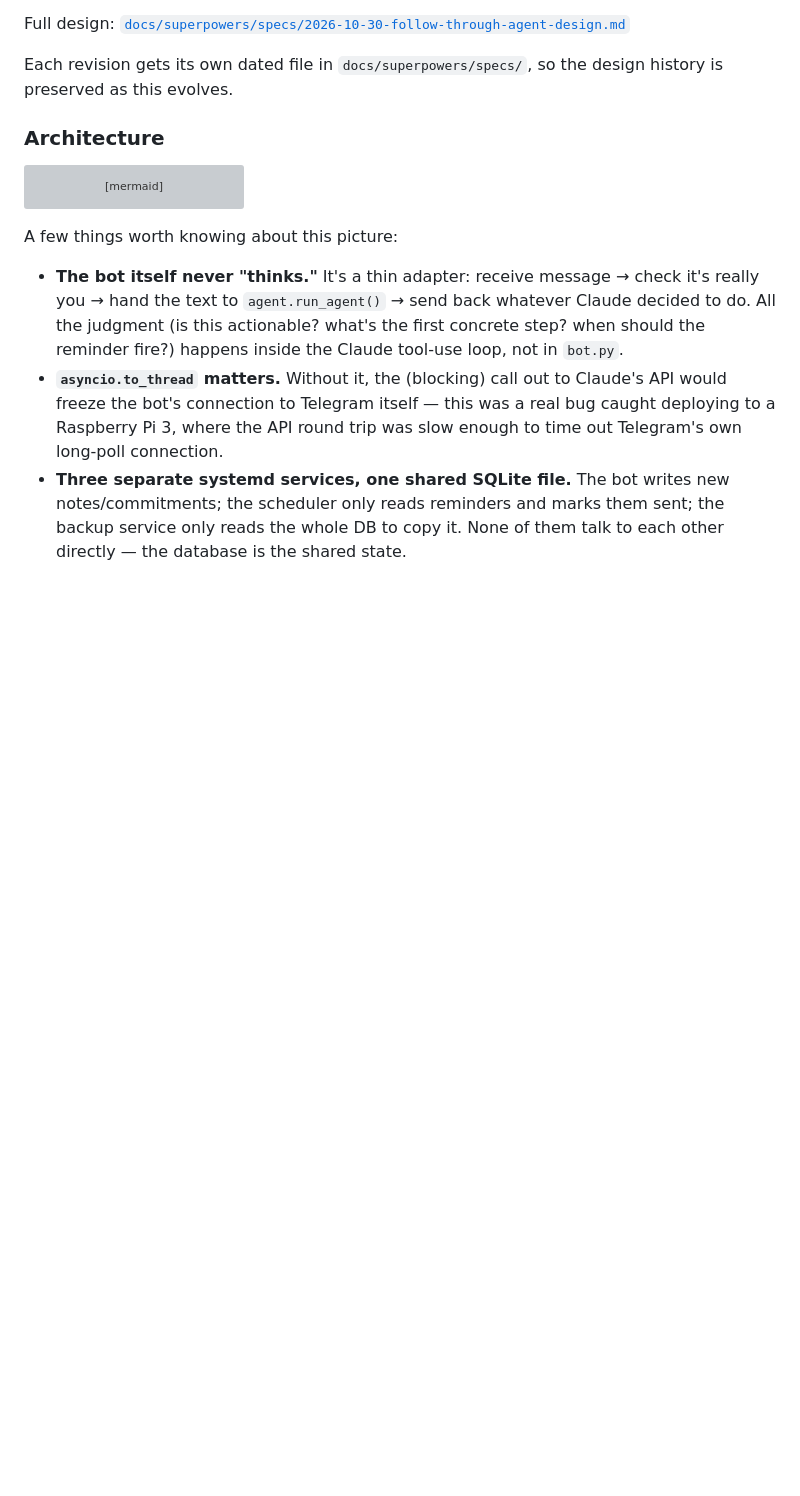
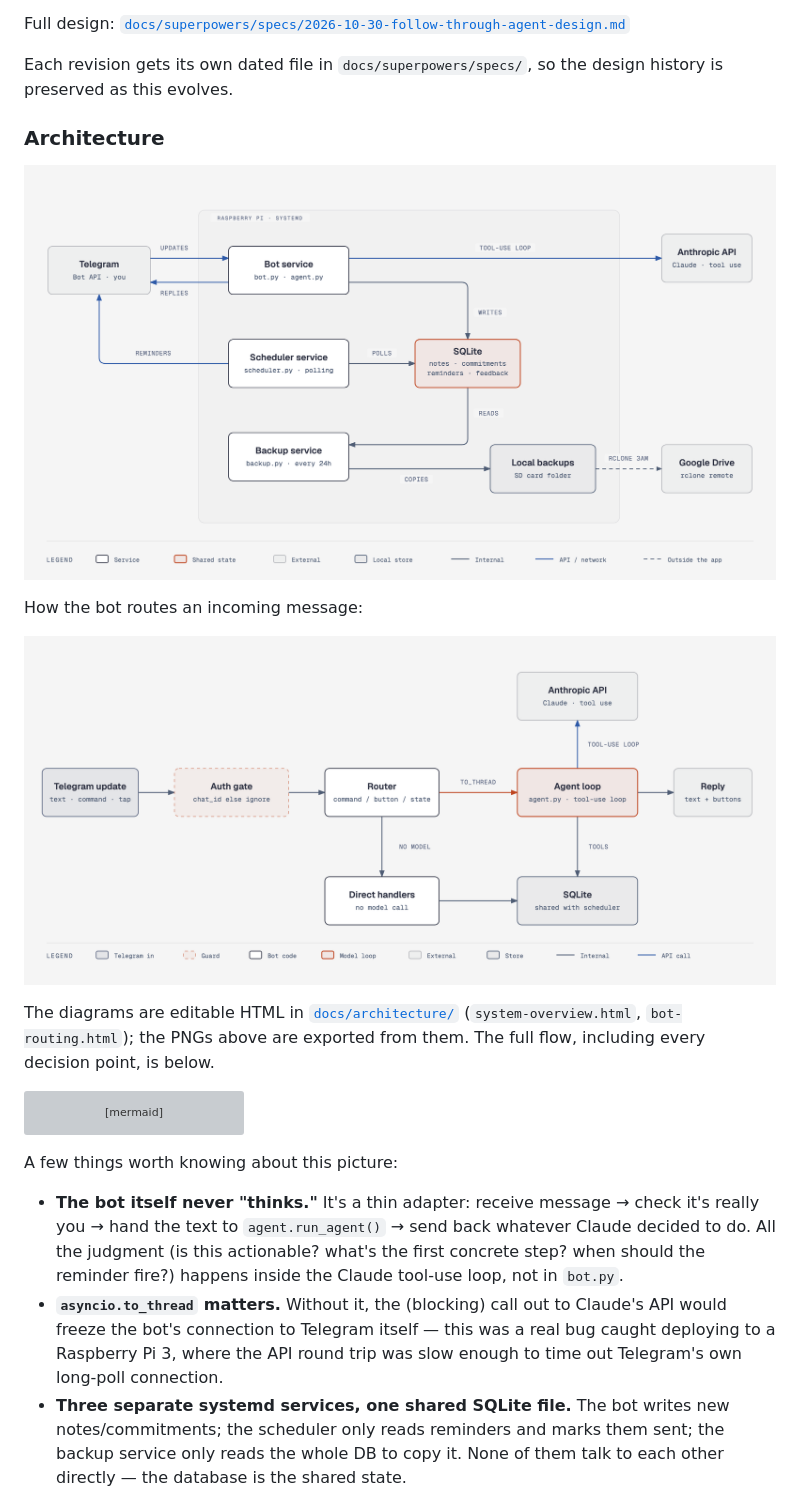
Before and after one commit to Eddiedude1/follow-through, a Markdown page: README.md, the part around the change. Drawn GitHub-style; pictures changed too: docs/architecture/bot-routing.png (added), docs/architecture/system-overview.png (added); blank space fills up the shorter version; grey boxes are pictures that could not be loaded.

Commit message:
docs: add architecture diagrams to the README
System overview and bot request routing, as editable HTML plus PNG exports.

Co-Authored-By: Claude Sonnet 5.5 <noreply@anthropic.com>

````diff
--- a/README.md
+++ b/README.md
@@ -15,6 +15,14 @@ Full design: [`docs/superpowers/specs/2026-10-30-follow-through-agent-design.md`
 Each revision gets its own dated file in `docs/superpowers/specs/`, so the design history is preserved as this evolves.
 
 ### Architecture
+
+![System overview: three services sharing one SQLite database](docs/architecture/system-overview.png)
+
+How the bot routes an incoming message:
+
+![Bot request routing: auth gate, router, direct handlers vs. the Claude agent loop](docs/architecture/bot-routing.png)
+
+The diagrams are editable HTML in [`docs/architecture/`](docs/architecture/) (`system-overview.html`, `bot-routing.html`); the PNGs above are exported from them. The full flow, including every decision point, is below.
 
 ```mermaid
 flowchart TB
````
Also changed, not shown: 2 other files.
